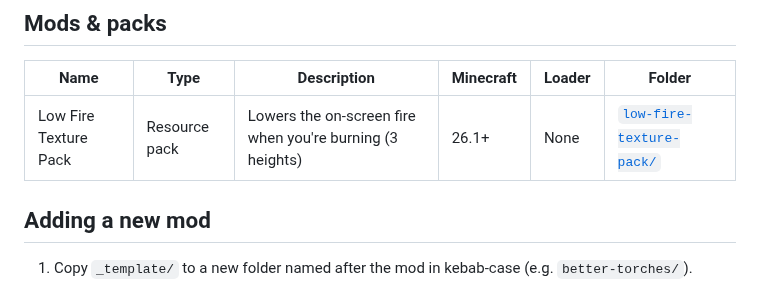
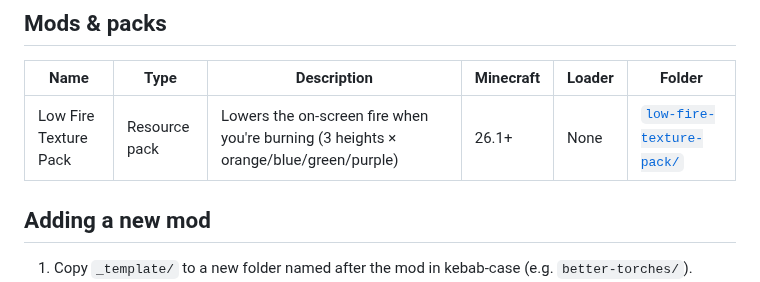
Before and after one commit to thrawnis/minecraft-mods, a Markdown page: README.md, the part around the change. Drawn GitHub-style.

```diff
--- a/README.md
+++ b/README.md
@@ -40,7 +40,7 @@ If a mod needs anything beyond "drop the jar in", its README has a **Special ins
 
 | Name | Type | Description | Minecraft | Loader | Folder |
 |------|------|-------------|-----------|--------|--------|
-| Low Fire Texture Pack | Resource pack | Lowers the on-screen fire when you're burning (3 heights) | 26.1+ | None | [`low-fire-texture-pack/`](low-fire-texture-pack/) |
+| Low Fire Texture Pack | Resource pack | Lowers the on-screen fire when you're burning (3 heights × orange/blue/green/purple) | 26.1+ | None | [`low-fire-texture-pack/`](low-fire-texture-pack/) |
 
 ## Adding a new mod
 
```
Also changed, not shown: low-fire-texture-pack/README.md (+15 -11 lines), low-fire-texture-pack/preview.png, 16 other files.
